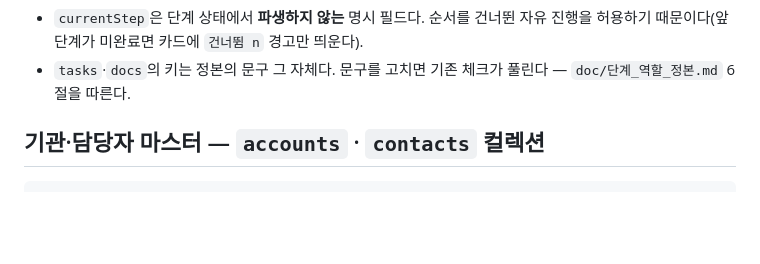
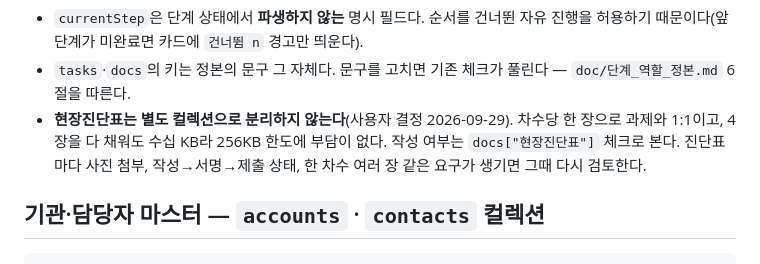
Before and after one commit to smartcodi/smartcodi, a Markdown page: doc/설계/데이터_모델.md, the part around the change. Rendered like a GitHub page; blank space fills up the shorter version.

Commit message:
데이터 모델: 현장진단표를 별도 컬렉션으로 분리하지 않는다는 결정 기록
Co-Authored-By: Claude Opus 5.5 <noreply@anthropic.com>

```diff
--- a/doc/설계/데이터_모델.md
+++ b/doc/설계/데이터_모델.md
@@ -54,6 +54,7 @@
 
 - `currentStep`은 단계 상태에서 **파생하지 않는** 명시 필드다. 순서를 건너뛴 자유 진행을 허용하기 때문이다(앞 단계가 미완료면 카드에 `건너뜀 n` 경고만 띄운다).
 - `tasks`·`docs`의 키는 정본의 문구 그 자체다. 문구를 고치면 기존 체크가 풀린다 — `doc/단계_역할_정본.md` 6절을 따른다.
+- **현장진단표는 별도 컬렉션으로 분리하지 않는다**(사용자 결정 2026-09-29). 차수당 한 장으로 과제와 1:1이고, 4장을 다 채워도 수십 KB라 256KB 한도에 부담이 없다. 작성 여부는 `docs["현장진단표"]` 체크로 본다. 진단표마다 사진 첨부, 작성→서명→제출 상태, 한 차수 여러 장 같은 요구가 생기면 그때 다시 검토한다.
 
 ## 기관·담당자 마스터 — `accounts` · `contacts` 컬렉션
 
```
